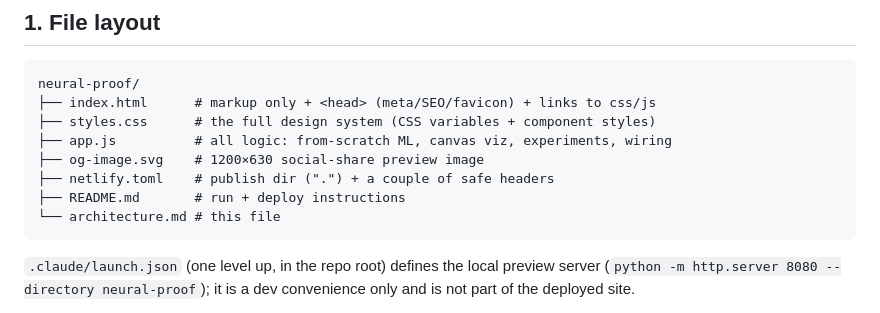
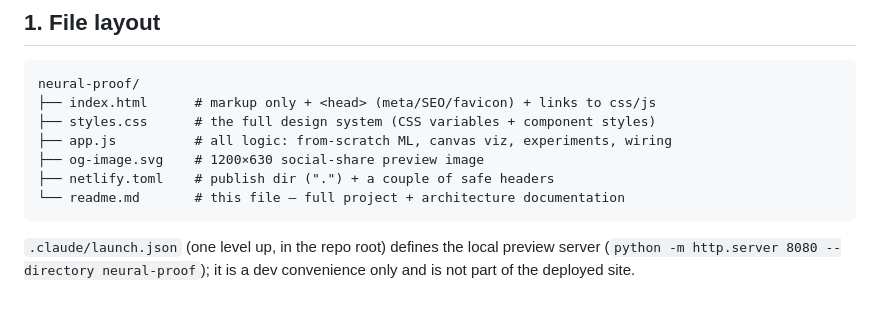
Before and after one commit to AditeyaAItronics/llm_finetune_assignments, a Markdown page: assignment_1/readme.md, the part around the change. Drawn GitHub-style.

Commit message:
Tidy readme.md self-references (file tree)
Co-Authored-By: Claude Opus 4.8 <noreply@anthropic.com>

````diff
--- a/assignment_1/readme.md
+++ b/assignment_1/readme.md
@@ -21,8 +21,7 @@ neural-proof/
 ├── app.js          # all logic: from-scratch ML, canvas viz, experiments, wiring
 ├── og-image.svg    # 1200×630 social-share preview image
 ├── netlify.toml    # publish dir (".") + a couple of safe headers
-├── README.md       # run + deploy instructions
-└── architecture.md # this file
+└── readme.md       # this file — full project + architecture documentation
 ```
 
 `.claude/launch.json` (one level up, in the repo root) defines the local
````
